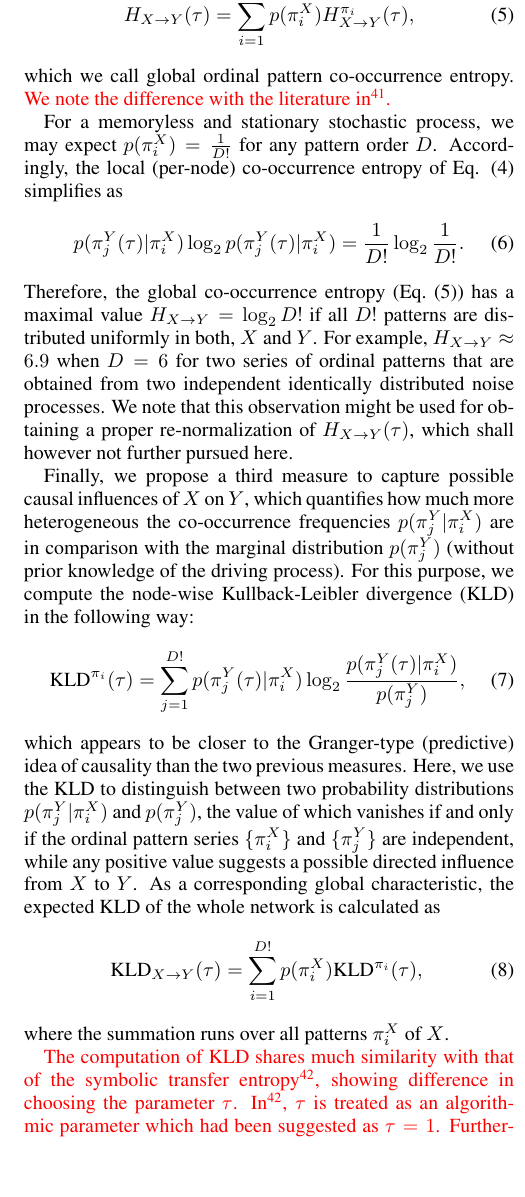
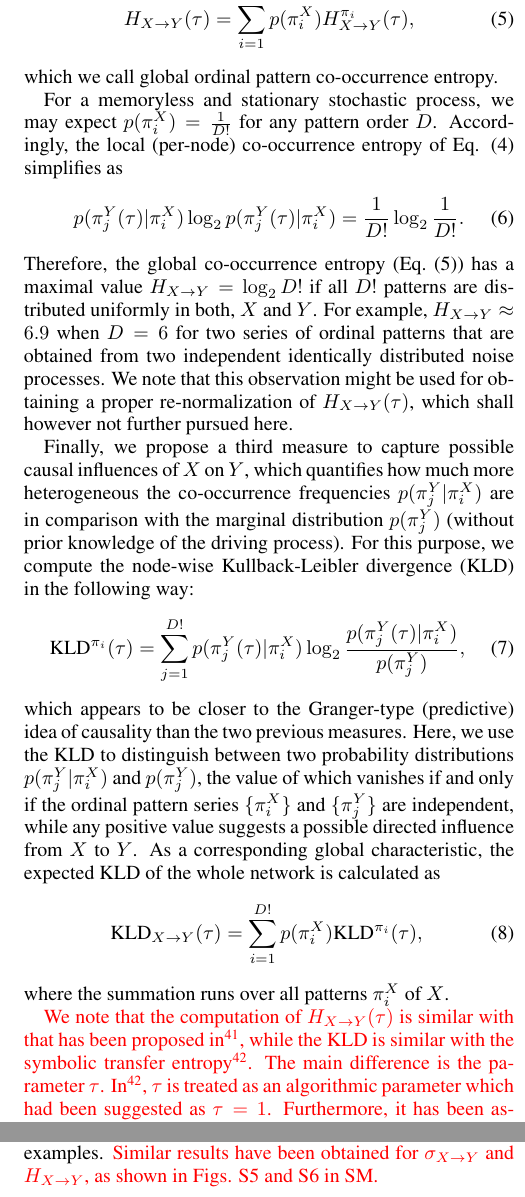
Before and after one commit to yongPIK/Tex_OP_Rev, a LaTeX paper (rev_ruan_GCop.tex): part of one column of page 5 of 12 before the commit and two parts of the columns of pages 5 and 10 of 12 after it, the two joined at a grey line, cut so that both start at the same text, the shorter picture padded with empty space. Compiled offline with pdfLaTeX.

Commit message:
finish on Friday.

```diff
--- a/rev_ruan_GCop.tex
+++ b/rev_ruan_GCop.tex
@@ -109,7 +109,7 @@ where the summation runs over all possible patterns of $\pi_j^{Y}(\tau)$. Note t
 \begin{equation}  \label{eq:globalH}
 H_{X \to Y}(\tau) = \sum_{i=1}^{D!} p(\pi_i^{X}) H_{X \to Y}^{\pi_i}(\tau),
 \end{equation}
-which we call global ordinal pattern co-occurrence entropy. {\color{red} We note the difference with the literature in \cite{LiNI2010}. }
+which we call global ordinal pattern co-occurrence entropy.
 
 For a memoryless and stationary stochastic process, we may expect $p(\pi_i^{X} )= \frac{1}{D!}$ for any pattern order $D$. Accordingly, the local (per-node) co-occurrence entropy of Eq. \eqref{eq:localH} simplifies as
 \begin{equation}
@@ -127,7 +127,7 @@ which appears to be closer to the Granger-type (predictive) idea of causality th
 \end{equation}
 where the summation runs over all patterns $\pi_i^{X}$ of $X$.
 
-{\color{red}The computation of KLD shares much similarity with that of the symbolic transfer entropy \cite{Staniek2008}, showing difference in choosing the parameter $\tau$.  In \cite{Staniek2008}, $\tau$ is treated as an algorithmic parameter which had been suggested as $\tau = 1$. Furthermore, it has been assumed that the empirical choice of $\tau = 1$ is always applicable if a meaningful natural sampling rate of time series is a available. From the descriptions above, it is clear that our method interprets $\tau$ differently, considering to extract the proper coupling delay $\tau$ explicitly by treating it as a dynamical unknown variable. }
+{\color{red} We note that the computation of $H_{X\to Y}(\tau)$ is similar with that has been proposed in  \cite{LiNI2010}, while the KLD is similar with the symbolic transfer entropy \cite{Staniek2008}. The main difference is the parameter $\tau$.  In \cite{Staniek2008}, $\tau$ is treated as an algorithmic parameter which had been suggested as $\tau = 1$. Furthermore, it has been assumed that the empirical choice of $\tau = 1$ is always applicable if a meaningful natural sampling rate of time series is a available. From the descriptions above, it is clear that our method interprets $\tau$ differently, considering to extract the proper coupling delay $\tau$ explicitly by treating it as a dynamical unknown variable. }
 
 \section{Numerical examples} \label{sec:res}
 In this section, we demonstrate that the time-lagged ordinal pattern co-occurrence complexity measures introduced in the previous section can capture causal interactions in both, unidirectional and bidirectional coupling configurations. In order to illustrate this, we consider examples from two typical classes of time-discrete dynamical systems: simple stochastic processes and chaotic maps.
@@ -274,7 +274,7 @@ Taking the two temperature series as described above, we construct the correspon
 \label{fig:stdHeqTemp}}
 \end{figure}
 
-In addition to the identification of the expected interaction delay between both temperature records, we have again studied the effect of the time series length on the estimated OPTN based coupling indicators for the example of KLD. For this purpose, pairs of time series values have been selected at random to form subsamples of arbitrary sizes. This kind of cross-validation procedure demonstrates the saturation of the obtained estimates at sufficiently large sample sizes (Fig.~\ref{fig:stdHeqTemp}(d)). Most importantly, the KLD values at the optimal interaction delay of $\tau=1$ day are consistently larger than those at any other delay that would not be justified by the underlying meteorological processes. However, there is a non-zero statistical relationship between both records even at a delay of 20 days, which is manifested in the saturation of KLD for this delay with increasing time series length $N$ instead of a gradual decrease as previously observed in our numerical model examples.
+In addition to the identification of the expected interaction delay between both temperature records, we have again studied the effect of the time series length on the estimated OPTN based coupling indicators for the example of KLD. For this purpose, pairs of time series values have been selected at random to form subsamples of arbitrary sizes. This kind of cross-validation procedure demonstrates the saturation of the obtained estimates at sufficiently large sample sizes (Fig.~\ref{fig:stdHeqTemp}(d)). Most importantly, the KLD values at the optimal interaction delay of $\tau=1$ day are consistently larger than those at any other delay that would not be justified by the underlying meteorological processes. However, there is a non-zero statistical relationship between both records even at a delay of 20 days, which is manifested in the saturation of KLD for this delay with increasing time series length $N$ instead of a gradual decrease as previously observed in our numerical model examples. {\color{red}Similar results have been obtained for $\sigma_{X\to Y}$ and $H_{X\to Y}$, as shown in Figs. S5 and S6 in SM. }
 
 \section{Conclusions} \label{sec:con}
 
```
Also changed, not shown: subReplyLett/summary_changes.tex (+1 -1 lines), rev_ruan_GCop.tex (2 more changed lines).
